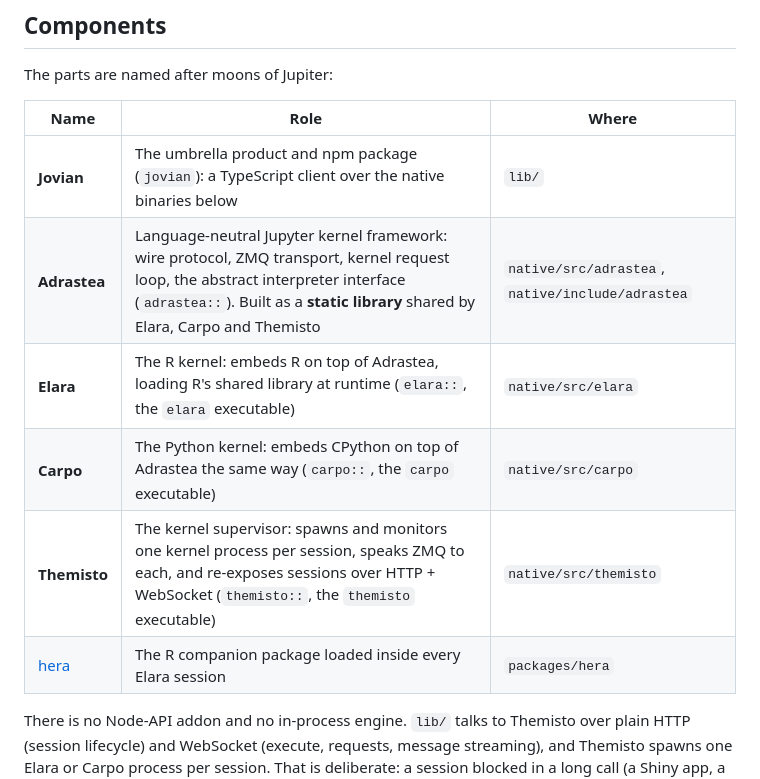
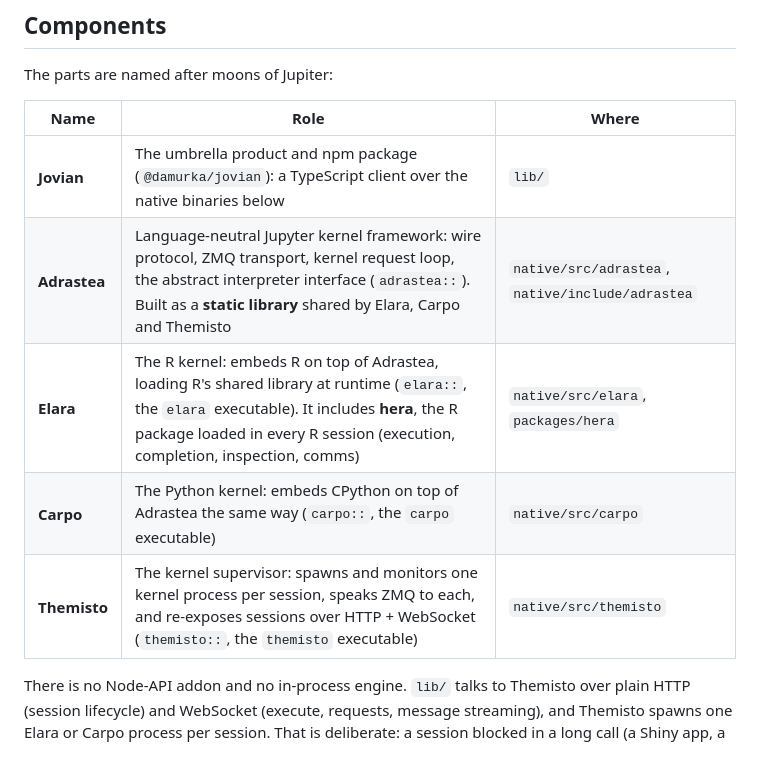
Before and after one commit to damurka/jovian, a Markdown page: docs/architecture/overview.md, the part around the change. Rendered like a GitHub page.

```diff
--- a/docs/architecture/overview.md
+++ b/docs/architecture/overview.md
@@ -8,12 +8,11 @@ The parts are named after moons of Jupiter:
 
 | Name | Role | Where |
 |---|---|---|
-| **Jovian** | The umbrella product and npm package (`jovian`): a TypeScript client over the native binaries below | `lib/` |
+| **Jovian** | The umbrella product and npm package (`@damurka/jovian`): a TypeScript client over the native binaries below | `lib/` |
 | **Adrastea** | Language-neutral Jupyter kernel framework: wire protocol, ZMQ transport, kernel request loop, the abstract interpreter interface (`adrastea::`). Built as a **static library** shared by Elara, Carpo and Themisto | `native/src/adrastea`, `native/include/adrastea` |
-| **Elara** | The R kernel: embeds R on top of Adrastea, loading R's shared library at runtime (`elara::`, the `elara` executable) | `native/src/elara` |
+| **Elara** | The R kernel: embeds R on top of Adrastea, loading R's shared library at runtime (`elara::`, the `elara` executable). It includes **hera**, the R package loaded in every R session (execution, completion, inspection, comms) | `native/src/elara`, `packages/hera` |
 | **Carpo** | The Python kernel: embeds CPython on top of Adrastea the same way (`carpo::`, the `carpo` executable) | `native/src/carpo` |
 | **Themisto** | The kernel supervisor: spawns and monitors one kernel process per session, speaks ZMQ to each, and re-exposes sessions over HTTP + WebSocket (`themisto::`, the `themisto` executable) | `native/src/themisto` |
-| [hera](../../packages/hera) | The R companion package loaded inside every Elara session | `packages/hera` |
 
 There is no Node-API addon and no in-process engine. `lib/` talks to Themisto over plain HTTP (session lifecycle) and WebSocket (execute, requests, message streaming), and Themisto spawns one Elara or Carpo process per session. That is deliberate: a session blocked in a long call (a Shiny app, a long Python loop) cannot starve another, because they are different processes with different interpreters, and only Themisto ever links a native ZMQ binding — the process that embeds `lib/` (an Electron main process, a VS Code extension host) needs no native dependency at all.
 
```
Also changed, not shown: README.md (+1 -2 lines).
